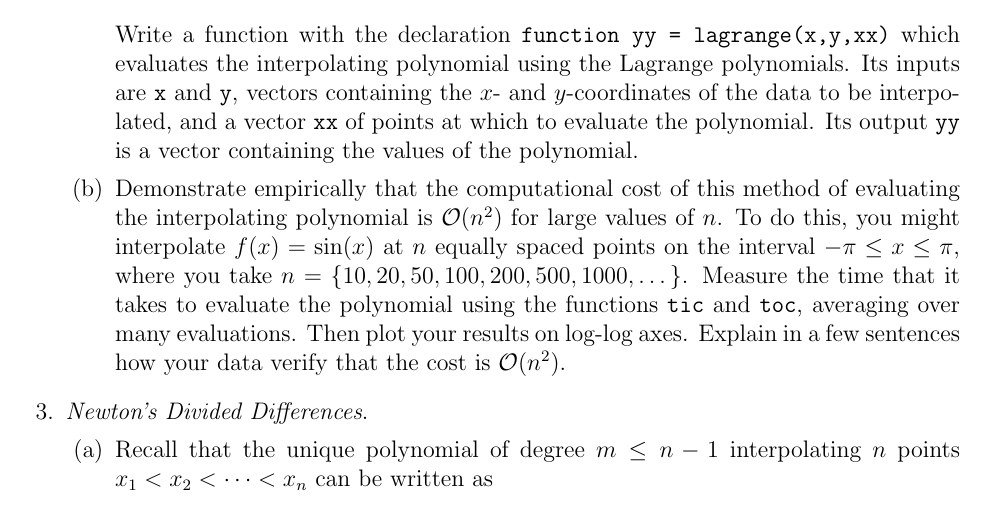
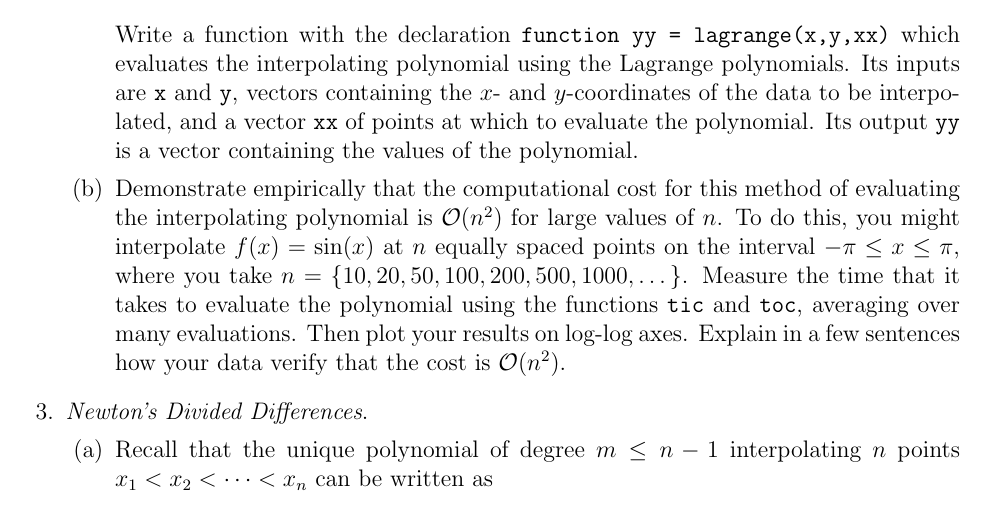
Before and after one commit to pennybacker/math375, a LaTeX problem sheet (homework7/homework7.tex): part of page 1 of 2, cut so that both start at the same text. Compiled offline with pdfLaTeX.

Commit message:
fixed typo in homework 7

```diff
--- a/homework7/homework7.tex
+++ b/homework7/homework7.tex
@@ -42,7 +42,7 @@ Verify that the polynomial you obtain is the same in (a)--(c).
 \part Recall that the unique polynomial of degree $m \leq n-1$ interpolating $n$ points $x_1 < x_2 < \dots < x_n$ can be written as
 \[P_m(x) = \sum_{i = 1}^n y_i\,\ell_i(x) \quad\text{where}\quad \ell_i(x) = \prod_{\substack{k = 1 \\ k \neq i}}^{n} \frac{x-x_k}{x_i-x_k} .\]
 Write a function with the declaration \verb$function yy = lagrange(x,y,xx)$ which evaluates the interpolating polynomial using the Lagrange polynomials. Its inputs are \verb$x$ and \verb$y$, vectors containing the $x$- and $y$-coordinates of the data to be interpolated, and a vector \verb$xx$ of points at which to evaluate the polynomial. Its output \verb$yy$ is a vector containing the values of the polynomial.
-\part Demonstrate empirically that the computational cost of this method of evaluating the interpolating polynomial is $\mathcal{O}(n^2)$ for large values of $n$. To do this, you might interpolate $f(x) = \sin(x)$ at $n$ equally spaced points on the interval $-\pi \leq x \leq \pi$, where you take $n = \{10, 20, 50, 100, 200, 500, 1000, \dots\}$. Measure the time that it takes to evaluate the polynomial using the functions \verb$tic$ and \verb$toc$, averaging over many evaluations. Then plot your results on log-log axes. Explain in a few sentences how your data verify that the cost is $\mathcal{O}(n^2)$.
+\part Demonstrate empirically that the computational cost for this method of evaluating the interpolating polynomial is $\mathcal{O}(n^2)$ for large values of $n$. To do this, you might interpolate $f(x) = \sin(x)$ at $n$ equally spaced points on the interval $-\pi \leq x \leq \pi$, where you take $n = \{10, 20, 50, 100, 200, 500, 1000, \dots\}$. Measure the time that it takes to evaluate the polynomial using the functions \verb$tic$ and \verb$toc$, averaging over many evaluations. Then plot your results on log-log axes. Explain in a few sentences how your data verify that the cost is $\mathcal{O}(n^2)$.
 \end{parts}
 
 \question \emph{Newton's Divided Differences}.
```
Also changed, not shown: homework7/homework7.pdf.
